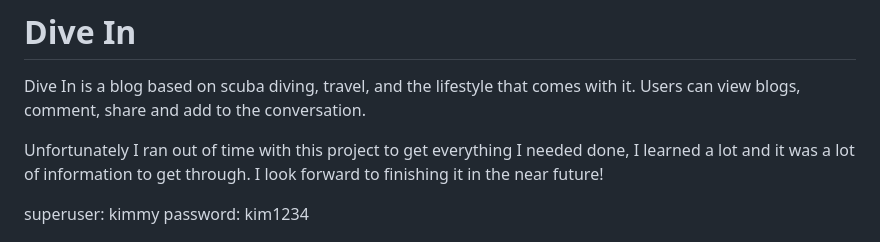
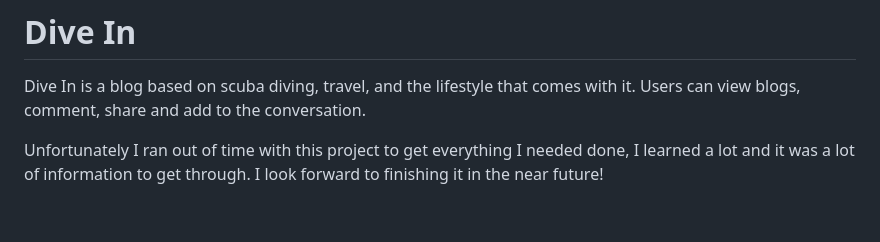
Before and after one commit to kimatron/dive-in, a Markdown page: README.md, the part around the change. Rendered like a GitHub page; blank space fills up the shorter version.

Commit message:
Removed superuser information from readme...

```diff
--- a/README.md
+++ b/README.md
@@ -4,8 +4,7 @@ Dive In is a blog based on scuba diving, travel, and the lifestyle that comes wi
 
 Unfortunately I ran out of time with this project to get everything I needed done, I learned a lot and it was a lot of information to get through. I look forward to finishing it in the near future!
 
-superuser: kimmy
-password: kim1234
+
 
 ![Logo](static/images/diveinlogo.png)
 
```
